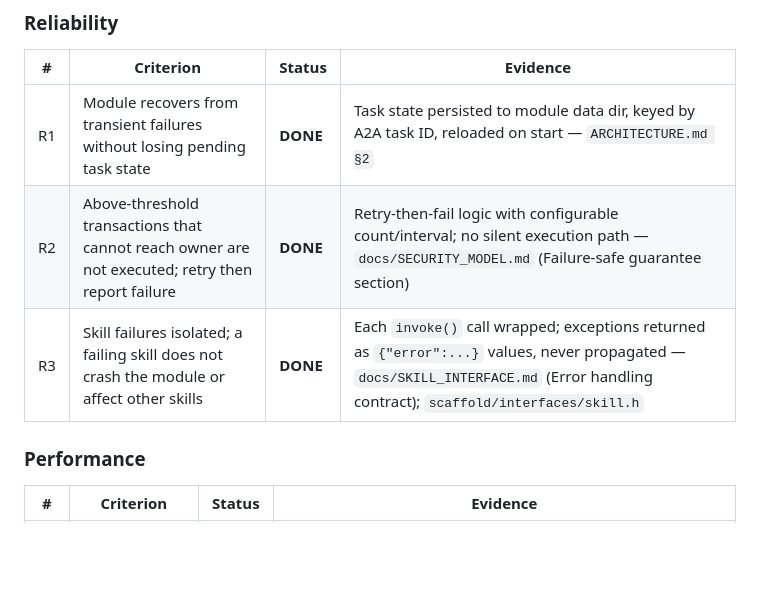
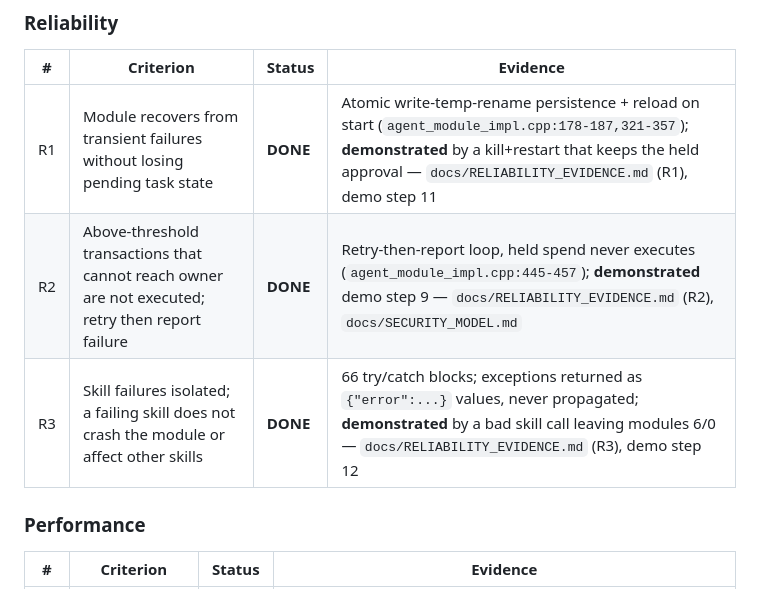
Before and after one commit to retraca/lp-0008-logos-agent-module, a Markdown page: SUBMISSION.md, the part around the change. Drawn GitHub-style; blank space fills up the shorter version.

Commit message:
reliability: add RELIABILITY_EVIDENCE.md tying R1/R2/R3 to code (atomic persist, retry-then-fail, 66 try/catch) + demo steps 9/11/12 — demonstrated, not asserted (the competitor only ticks the boxes)

```diff
--- a/SUBMISSION.md
+++ b/SUBMISSION.md
@@ -152,9 +152,9 @@ Local A2A payment settled (real proof): tx `96724ec55b243ede3a0519c71ae18e8131f6
 
 | # | Criterion | Status | Evidence |
 |---|---|---|---|
-| R1 | Module recovers from transient failures without losing pending task state | **DONE** | Task state persisted to module data dir, keyed by A2A task ID, reloaded on start — `ARCHITECTURE.md §2` |
-| R2 | Above-threshold transactions that cannot reach owner are not executed; retry then report failure | **DONE** | Retry-then-fail logic with configurable count/interval; no silent execution path — `docs/SECURITY_MODEL.md` (Failure-safe guarantee section) |
-| R3 | Skill failures isolated; a failing skill does not crash the module or affect other skills | **DONE** | Each `invoke()` call wrapped; exceptions returned as `{"error":...}` values, never propagated — `docs/SKILL_INTERFACE.md` (Error handling contract); `scaffold/interfaces/skill.h` |
+| R1 | Module recovers from transient failures without losing pending task state | **DONE** | Atomic write-temp-rename persistence + reload on start (`agent_module_impl.cpp:178-187,321-357`); **demonstrated** by a kill+restart that keeps the held approval — `docs/RELIABILITY_EVIDENCE.md` (R1), demo step 11 |
+| R2 | Above-threshold transactions that cannot reach owner are not executed; retry then report failure | **DONE** | Retry-then-report loop, held spend never executes (`agent_module_impl.cpp:445-457`); **demonstrated** demo step 9 — `docs/RELIABILITY_EVIDENCE.md` (R2), `docs/SECURITY_MODEL.md` |
+| R3 | Skill failures isolated; a failing skill does not crash the module or affect other skills | **DONE** | 66 try/catch blocks; exceptions returned as `{"error":...}` values, never propagated; **demonstrated** by a bad skill call leaving modules 6/0 — `docs/RELIABILITY_EVIDENCE.md` (R3), demo step 12 |
 
 ### Performance
 
```
Also changed, not shown: docs/RELIABILITY_EVIDENCE.md (added, +23 -0 lines).
